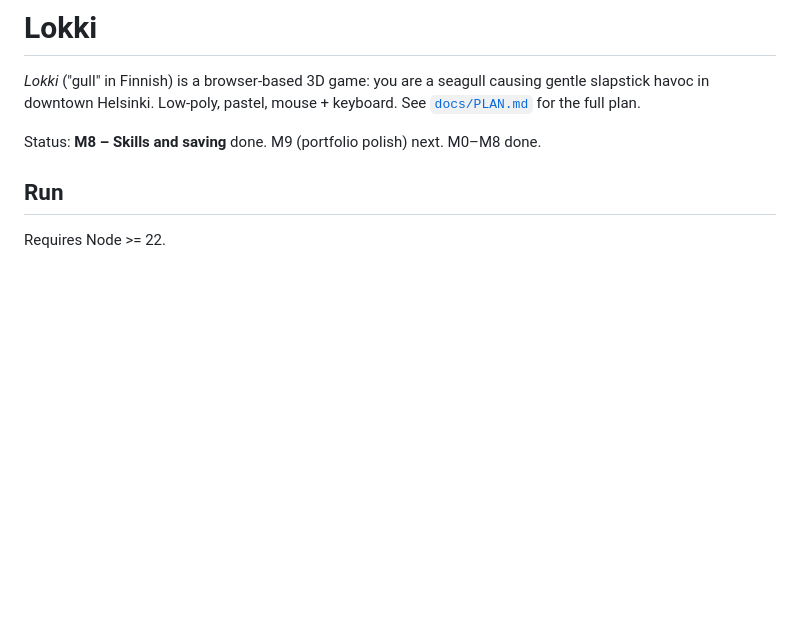
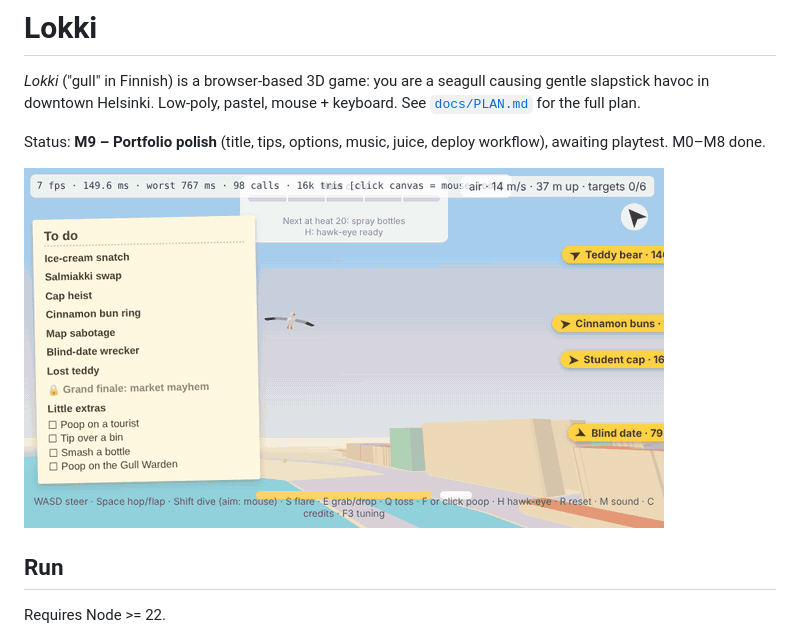
Before and after one commit to scwong85/lokki, a Markdown page: README.md, the part around the change. Drawn GitHub-style; pictures changed too: docs/media/lokki-flight.gif (added); blank space fills up the shorter version.

Commit message:
M9: particles, milestone doc, README gif
Co-Authored-By: Claude Sonnet 5.5 <noreply@anthropic.com>
Claude-Session: https://claude.ai/code/session_01BiyAY5Fcu5hbdhux6gemiZ

```diff
--- a/README.md
+++ b/README.md
@@ -2,7 +2,9 @@
 
 *Lokki* ("gull" in Finnish) is a browser-based 3D game: you are a seagull causing gentle slapstick havoc in downtown Helsinki. Low-poly, pastel, mouse + keyboard. See [`docs/PLAN.md`](docs/PLAN.md) for the full plan.
 
-Status: **M8 – Skills and saving** done. M9 (portfolio polish) next. M0–M8 done.
+Status: **M9 – Portfolio polish** (title, tips, options, music, juice, deploy workflow), awaiting playtest. M0–M8 done.
+
+![Lokki flight](docs/media/lokki-flight.gif)
 
 ## Run
 
```
Also changed, not shown: docs/milestones/M9.md (added, +30 -0 lines), 1 other file.
